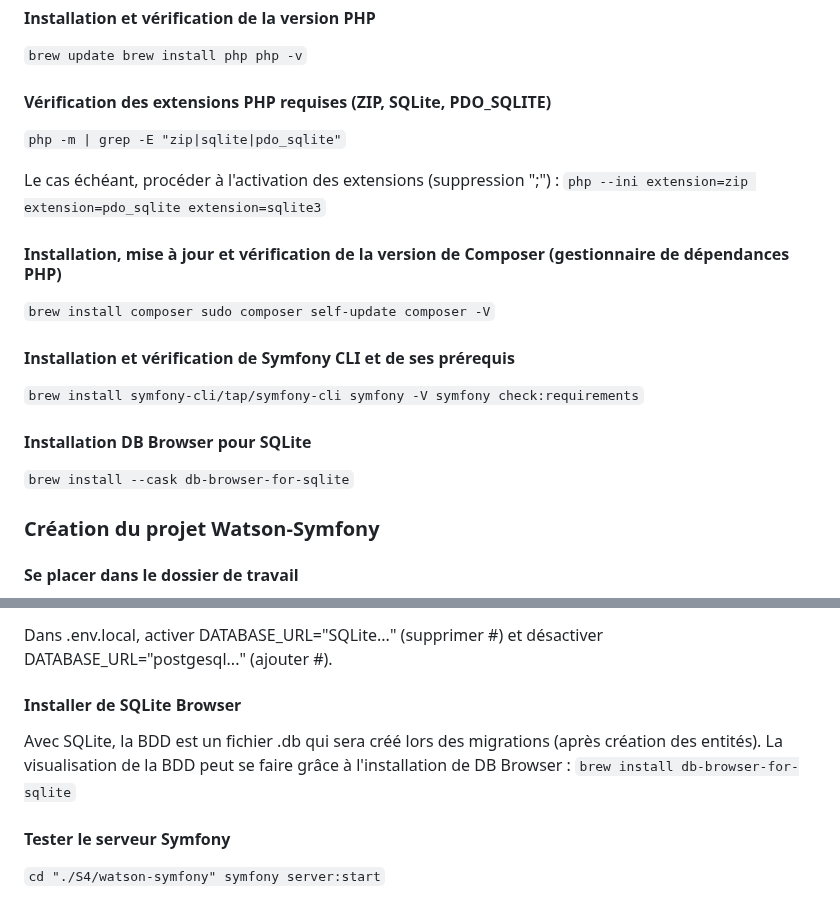
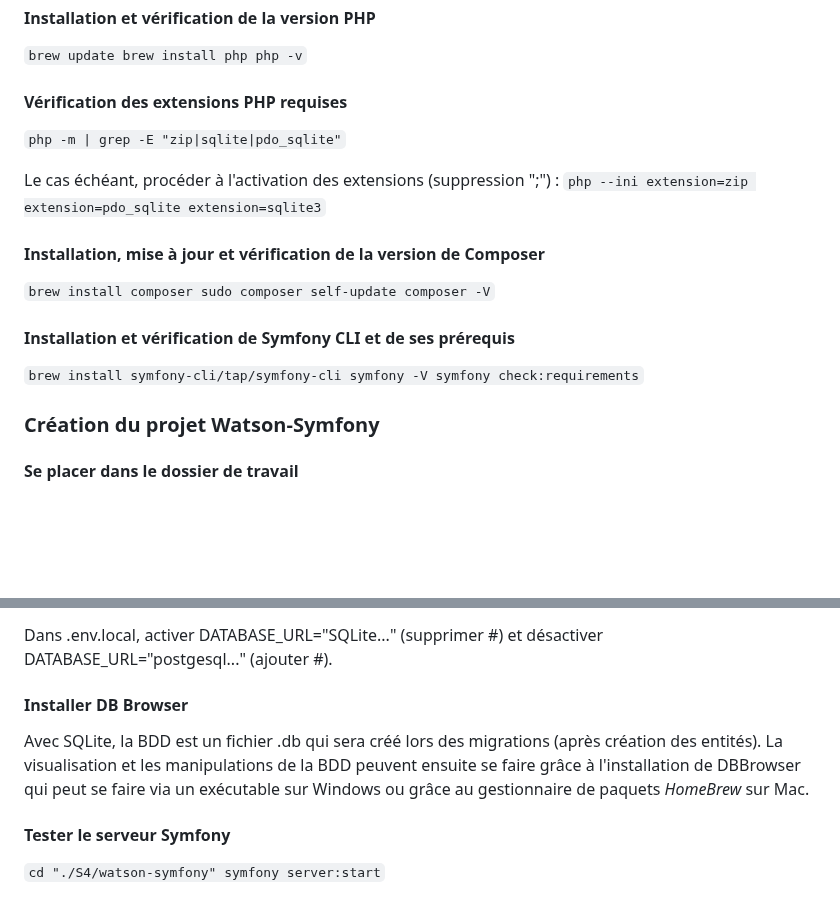
Before and after one commit to Clouddy23/UEL313-G6-S4, a Markdown page: README.md, 2 parts joined by grey strips. Rendered like a GitHub page; blank space fills up the shorter version.

```diff
--- a/README.md
+++ b/README.md
@@ -77,7 +77,7 @@ brew --version`
 brew install php
 php -v`
 
-#### Vérification des extensions PHP requises (ZIP, SQLite, PDO_SQLITE)
+#### Vérification des extensions PHP requises
 
 `php -m | grep -E "zip|sqlite|pdo_sqlite"`
 
@@ -87,7 +87,7 @@ extension=zip
 extension=pdo_sqlite
 extension=sqlite3`
 
-#### Installation, mise à jour et vérification de la version de Composer (gestionnaire de dépendances PHP)
+#### Installation, mise à jour et vérification de la version de Composer
 
 `brew install composer
 sudo composer self-update
@@ -98,10 +98,6 @@ composer -V`
 `brew install symfony-cli/tap/symfony-cli
 symfony -V
 symfony check:requirements`
-
-#### Installation DB Browser pour SQLite
-
-`brew install --cask db-browser-for-sqlite`
 
 ### Création du projet Watson-Symfony
 
@@ -119,11 +115,10 @@ code .env.local`
 
 Dans .env.local, activer DATABASE_URL="SQLite..." (supprimer #) et désactiver DATABASE_URL="postgesql..." (ajouter #).
 
-#### Installer de SQLite Browser
+#### Installer DB Browser
 
 Avec SQLite, la BDD est un fichier .db qui sera créé lors des migrations (après création des entités).
-La visualisation de la BDD peut se faire grâce à l'installation de DB Browser :
-`brew install db-browser-for-sqlite`
+La visualisation et les manipulations de la BDD peuvent ensuite se faire grâce à l'installation de DBBrowser qui peut se faire via un exécutable sur Windows ou grâce au gestionnaire de paquets _HomeBrew_ sur Mac.
 
 #### Tester le serveur Symfony
 
```
